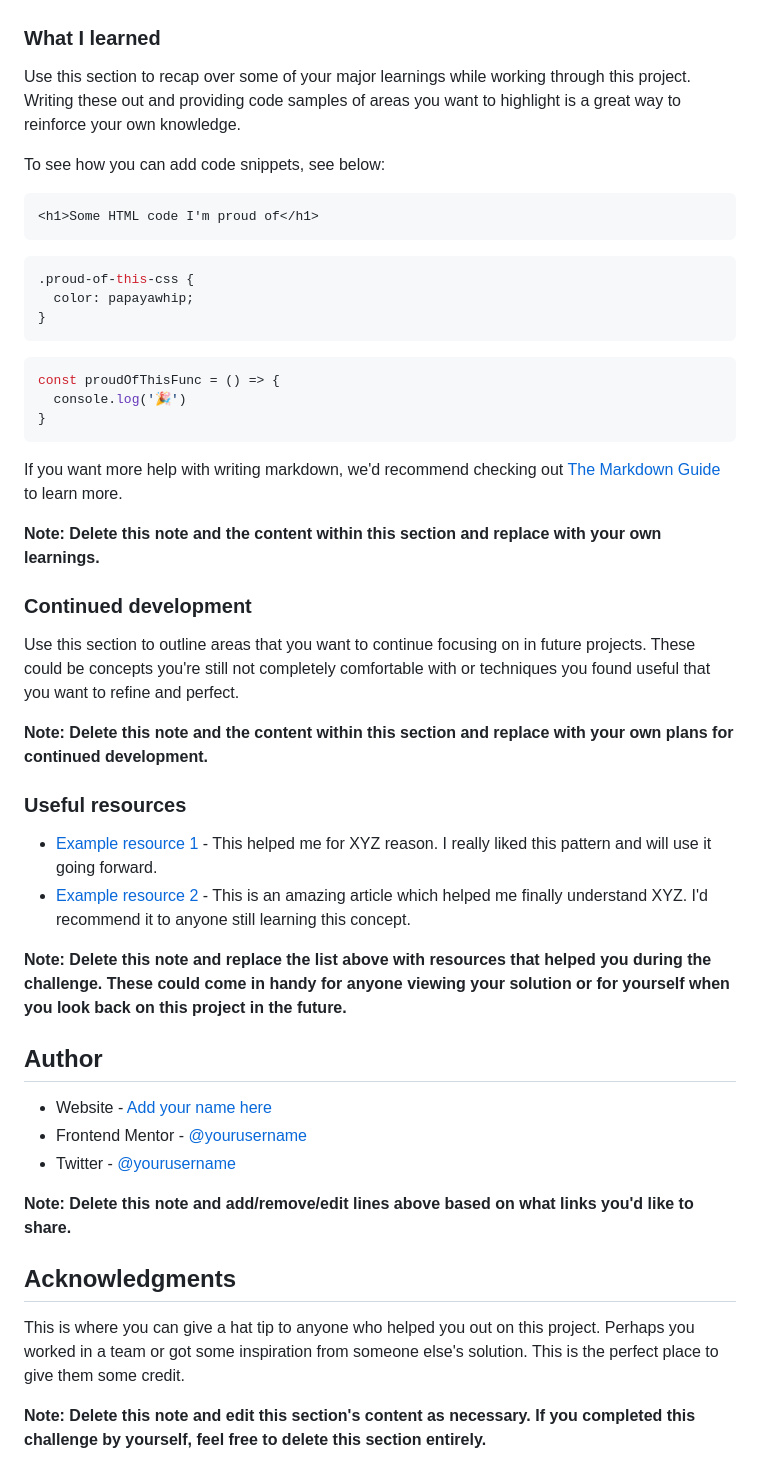
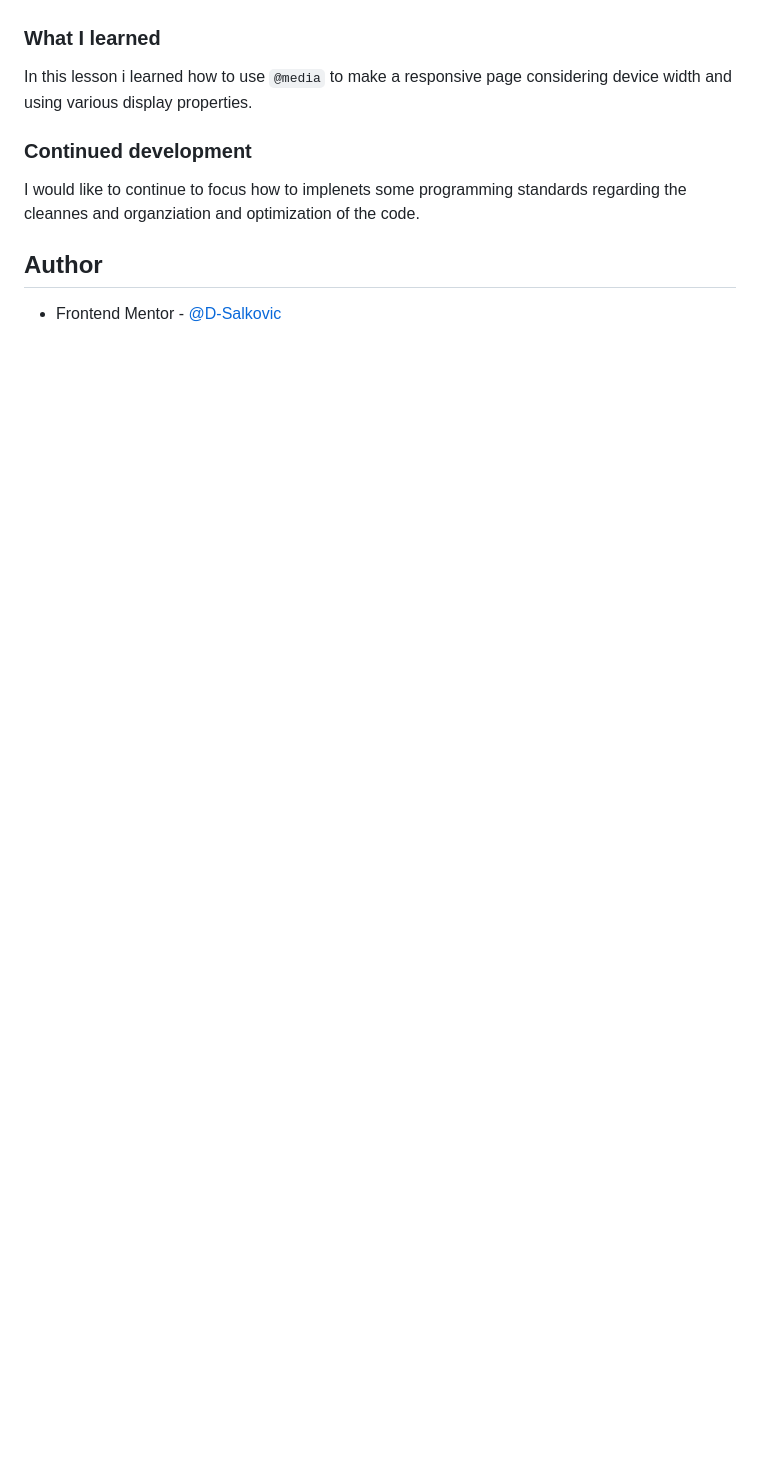
Before and after one commit to D-Salkovic/Product-preview-card-component, a Markdown page: README.md, the part around the change printed below. Drawn GitHub-style; blank space fills up the shorter version.

````diff
--- a/README.md
+++ b/README.md
@@ -61,51 +42,12 @@ Then crop/optimize/edit your image however you like, add it to your project, and
 
 ### What I learned
 
-Use this section to recap over some of your major learnings while working through this project. Writing these out and providing code samples of areas you want to highlight is a great way to reinforce your own knowledge.
-
-To see how you can add code snippets, see below:
-
-```html
-<h1>Some HTML code I'm proud of</h1>
-```
-```css
-.proud-of-this-css {
-  color: papayawhip;
-}
-```
-```js
-const proudOfThisFunc = () => {
-  console.log('🎉')
-}
-```
-
-If you want more help with writing markdown, we'd recommend checking out [The Markdown Guide](https://www.markdownguide.org/) to learn more.
-
-**Note: Delete this note and the content within this section and replace with your own learnings.**
+In this lesson i learned how to use `@media` to make a responsive page considering device width and using various display properties.
 
 ### Continued development
 
-Use this section to outline areas that you want to continue focusing on in future projects. These could be concepts you're still not completely comfortable with or techniques you found useful that you want to refine and perfect.
-
-**Note: Delete this note and the content within this section and replace with your own plans for continued development.**
-
-### Useful resources
-
-- [Example resource 1](https://www.example.com) - This helped me for XYZ reason. I really liked this pattern and will use it going forward.
-- [Example resource 2](https://www.example.com) - This is an amazing article which helped me finally understand XYZ. I'd recommend it to anyone still learning this concept.
-
-**Note: Delete this note and replace the list above with resources that helped you during the challenge. These could come in handy for anyone viewing your solution or for yourself when you look back on this project in the future.**
+I would like to continue to focus how to implenets some programming standards regarding the cleannes and organziation and optimization of the code.
 
 ## Author
 
-- Website - [Add your name here](https://www.your-site.com)
-- Frontend Mentor - [@yourusername](https://www.frontendmentor.io/profile/yourusername)
-- Twitter - [@yourusername](https://www.twitter.com/yourusername)
-
-**Note: Delete this note and add/remove/edit lines above based on what links you'd like to share.**
-
-## Acknowledgments
-
-This is where you can give a hat tip to anyone who helped you out on this project. Perhaps you worked in a team or got some inspiration from someone else's solution. This is the perfect place to give them some credit.
-
-**Note: Delete this note and edit this section's content as necessary. If you completed this challenge by yourself, feel free to delete this section entirely.**
+- Frontend Mentor - [@D-Salkovic](https://www.frontendmentor.io/profile/D-Salkovic)
````
Also changed, not shown: other parts of README.md (+2 -21 lines), images/product-card-component.png (added).
